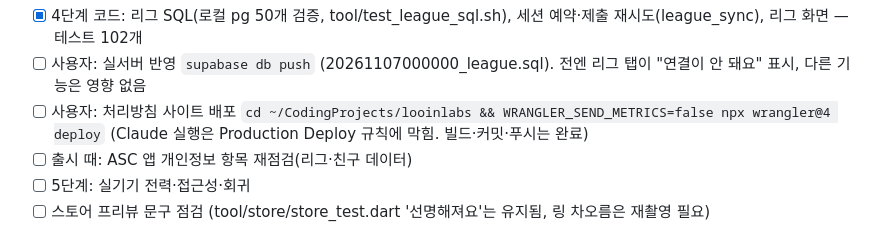
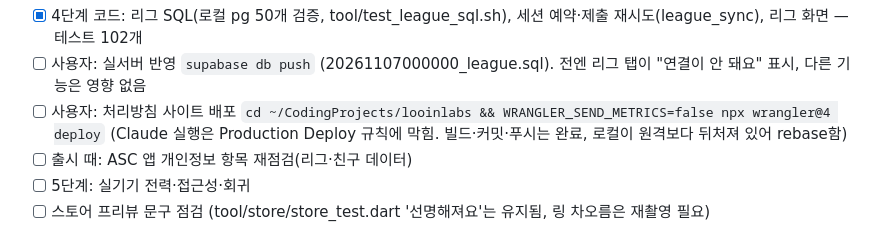
Before and after one commit to mingwonkim/focus-one, a Markdown page: todo.md, the part around the change. GitHub-like rendering.

Commit message:
todo: 처리방침 상태

```diff
--- a/todo.md
+++ b/todo.md
@@ -132,7 +132,7 @@
 - 사용자 11/06 취침 전 지시: 4단계·5단계·개인정보 처리방침 갱신. 실서버 db push·스토어 제출은 하지 않고 준비만
 - [x] 4단계 코드: 리그 SQL(로컬 pg 50개 검증, tool/test_league_sql.sh), 세션 예약·제출 재시도(league_sync), 리그 화면 — 테스트 102개
 - [ ] 사용자: 실서버 반영 `supabase db push` (20261107000000_league.sql). 전엔 리그 탭이 "연결이 안 돼요" 표시, 다른 기능은 영향 없음
-- [ ] 사용자: 처리방침 사이트 배포 `cd ~/CodingProjects/looinlabs && WRANGLER_SEND_METRICS=false npx wrangler@4 deploy` (Claude 실행은 Production Deploy 규칙에 막힘. 빌드·커밋·푸시는 완료)
+- [ ] 사용자: 처리방침 사이트 배포 `cd ~/CodingProjects/looinlabs && WRANGLER_SEND_METRICS=false npx wrangler@4 deploy` (Claude 실행은 Production Deploy 규칙에 막힘. 빌드·커밋·푸시는 완료, 로컬이 원격보다 뒤처져 있어 rebase함)
 - [ ] 출시 때: ASC 앱 개인정보 항목 재점검(리그·친구 데이터)
 - [ ] 5단계: 실기기 전력·접근성·회귀
 - [ ] 스토어 프리뷰 문구 점검 (tool/store/store_test.dart '선명해져요'는 유지됨, 링 차오름은 재촬영 필요)
```
